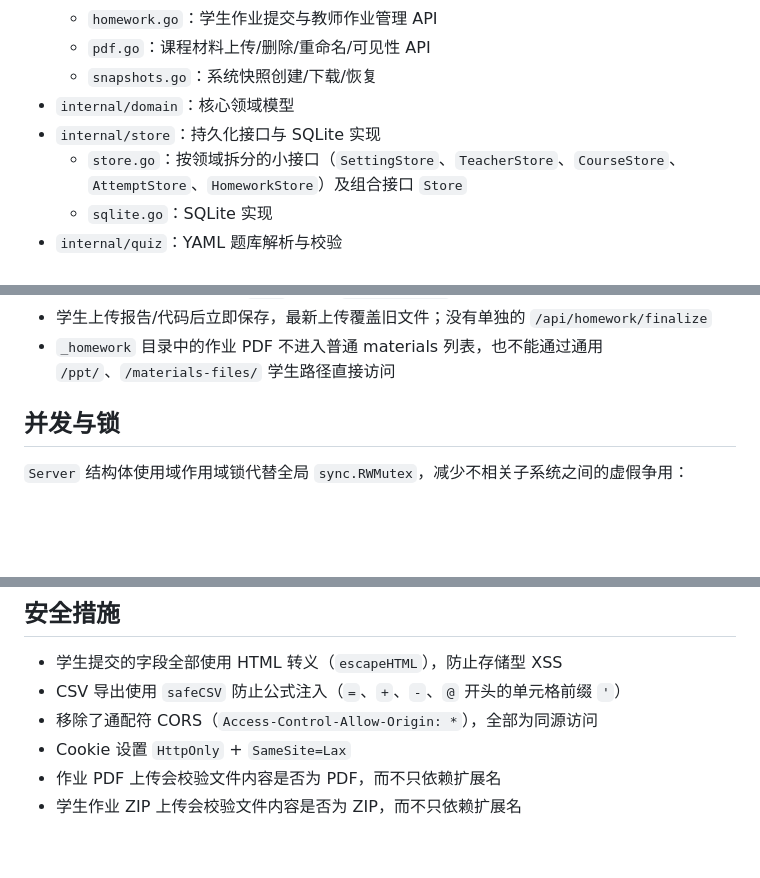
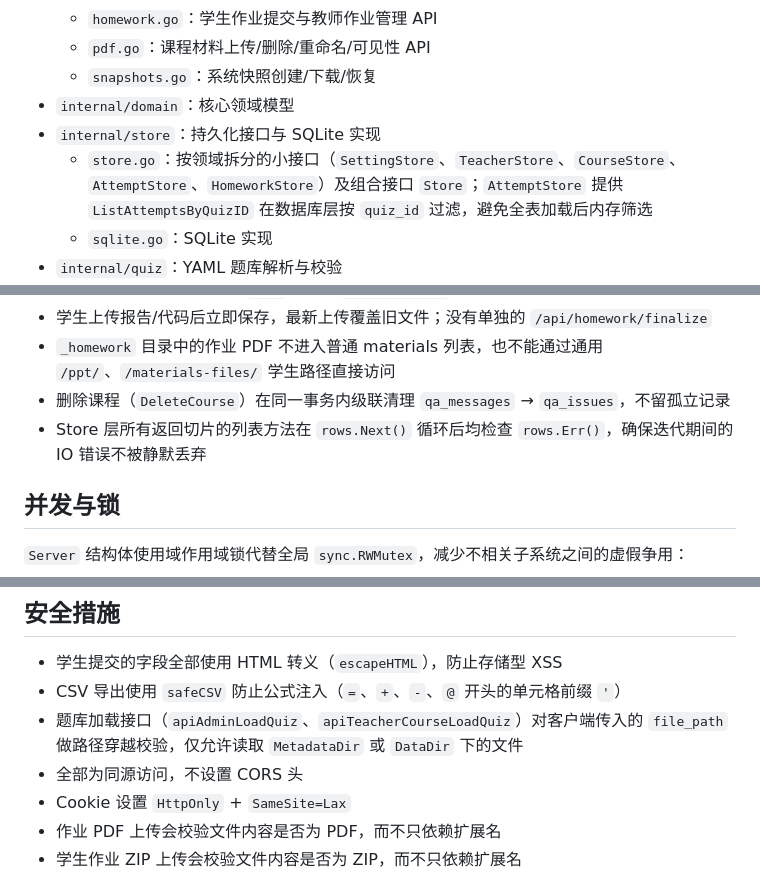
Before and after one commit to Nobreakfast/lecture_tools, a Markdown page: docs/architecture.md, 3 parts joined by grey strips. GitHub-like rendering; blank space fills up the shorter version.

Commit message:
Enhance course deletion and store error handling
- Implemented cascading cleanup of `qa_messages` and `qa_issues` during course deletion to prevent orphaned records.
- Added path traversal validation for quiz file loading API to restrict access to specific directories.
- Ensured all list-returning methods in the Store layer check for IO errors after iterating through rows.

```diff
--- a/docs/architecture.md
+++ b/docs/architecture.md
@@ -23,7 +23,7 @@
   - `snapshots.go`：系统快照创建/下载/恢复
 - `internal/domain`：核心领域模型
 - `internal/store`：持久化接口与 SQLite 实现
-  - `store.go`：按领域拆分的小接口（`SettingStore`、`TeacherStore`、`CourseStore`、`AttemptStore`、`HomeworkStore`）及组合接口 `Store`
+  - `store.go`：按领域拆分的小接口（`SettingStore`、`TeacherStore`、`CourseStore`、`AttemptStore`、`HomeworkStore`）及组合接口 `Store`；`AttemptStore` 提供 `ListAttemptsByQuizID` 在数据库层按 `quiz_id` 过滤，避免全表加载后内存筛选
   - `sqlite.go`：SQLite 实现
 - `internal/quiz`：YAML 题库解析与校验
 - `internal/ai`：AI 总结适配层（含规则兜底）
@@ -57,6 +57,8 @@
 - 作业 PDF 的文件名（去掉 `.pdf`）就是 `assignment_id`
 - 学生上传报告/代码后立即保存，最新上传覆盖旧文件；没有单独的 `/api/homework/finalize`
 - `_homework` 目录中的作业 PDF 不进入普通 materials 列表，也不能通过通用 `/ppt/`、`/materials-files/` 学生路径直接访问
+- 删除课程（`DeleteCourse`）在同一事务内级联清理 `qa_messages` → `qa_issues`，不留孤立记录
+- Store 层所有返回切片的列表方法在 `rows.Next()` 循环后均检查 `rows.Err()`，确保迭代期间的 IO 错误不被静默丢弃
 
 ## 并发与锁
 `Server` 结构体使用域作用域锁代替全局 `sync.RWMutex`，减少不相关子系统之间的虚假争用：
@@ -193,7 +195,8 @@
 ## 安全措施
 - 学生提交的字段全部使用 HTML 转义（`escapeHTML`），防止存储型 XSS
 - CSV 导出使用 `safeCSV` 防止公式注入（`=`、`+`、`-`、`@` 开头的单元格前缀 `'`）
-- 移除了通配符 CORS（`Access-Control-Allow-Origin: *`），全部为同源访问
+- 题库加载接口（`apiAdminLoadQuiz`、`apiTeacherCourseLoadQuiz`）对客户端传入的 `file_path` 做路径穿越校验，仅允许读取 `MetadataDir` 或 `DataDir` 下的文件
+- 全部为同源访问，不设置 CORS 头
 - Cookie 设置 `HttpOnly` + `SameSite=Lax`
 - 作业 PDF 上传会校验文件内容是否为 PDF，而不只依赖扩展名
 - 学生作业 ZIP 上传会校验文件内容是否为 ZIP，而不只依赖扩展名
```
Also changed, not shown: README.md (+2 -0 lines).
